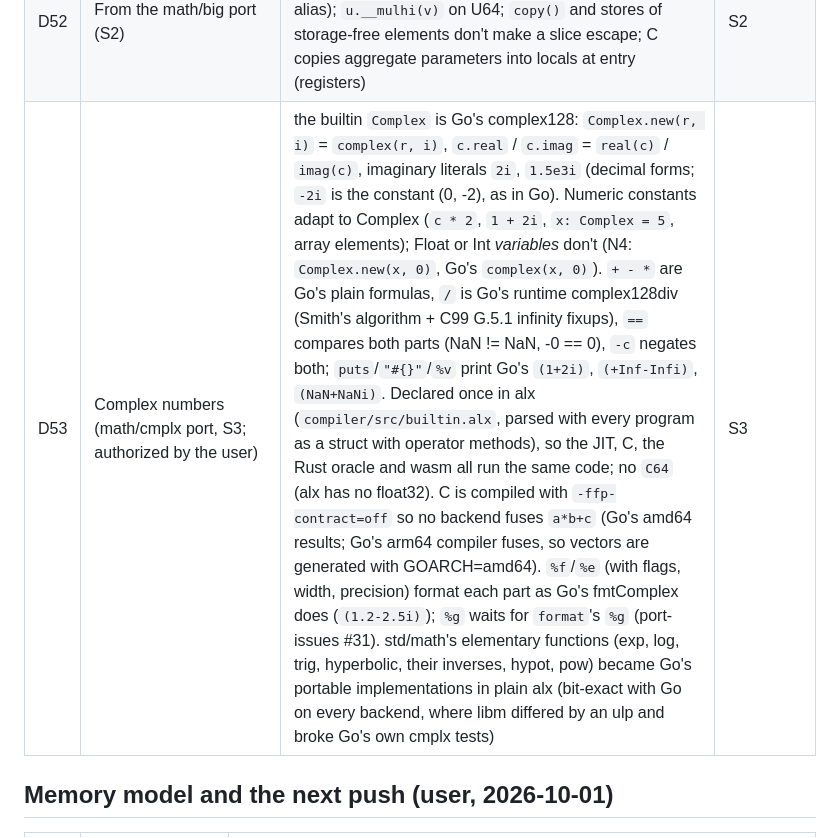
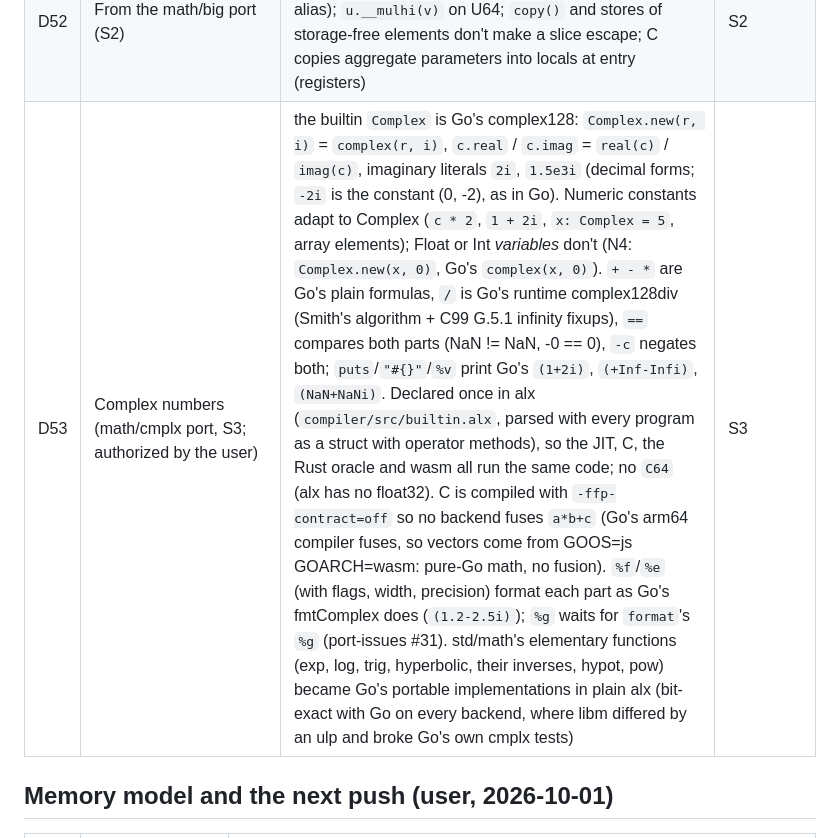
Before and after one commit to to-json/alexandrite, a Markdown page: GO-VS-RUBY.md, the part around the change. Drawn GitHub-style.

Commit message:
D53: vector source
Co-Authored-By: Claude Opus 5.5 (1M context) <noreply@anthropic.com>

```diff
--- a/GO-VS-RUBY.md
+++ b/GO-VS-RUBY.md
@@ -152,7 +152,7 @@ The logic: **fallibility is a prefix** ("approximately do this", "you'll probabl
 | D50 | From the regexp port (S2) | `Str#byteindex(sub, from = 0)` (Ruby's; a byte offset or -1; memchr-based on every backend); `!` calls evaluate their arguments before reading the receiver; call sites with one receiver type share a `!` cell; the task stack reserves 8 MiB (committed as touched; was 256 KiB) so Go-depth recursion (`x{1,1000}`) fits | S2 |
 | D51 | From the crypto hash port (S2) | type parameters bind through function-typed arguments (`def new[H](h: () -> H, key)`), tuples and `~T`; a field-less enum variant can be a constant (`pub SHA256 = Hash.SHA256`); a `case` takes its type from the first arm with a value (a panicking last arm no longer makes it Never); constant shift counts fold at lowering (the JIT was 40-860x slower on unrolled hashes) | S2 |
 | D52 | From the math/big port (S2) | a package may declare its own `Int`/`Float` (Go's `big.Int`); inside it the builtins are `I64` and `F64` (new alias); `u.__mulhi(v)` on U64; `copy()` and stores of storage-free elements don't make a slice escape; C copies aggregate parameters into locals at entry (registers) | S2 |
-| D53 | Complex numbers (math/cmplx port, S3; authorized by the user) | the builtin `Complex` is Go's complex128: `Complex.new(r, i)` = `complex(r, i)`, `c.real` / `c.imag` = `real(c)` / `imag(c)`, imaginary literals `2i`, `1.5e3i` (decimal forms; `-2i` is the constant (0, -2), as in Go). Numeric constants adapt to Complex (`c * 2`, `1 + 2i`, `x: Complex = 5`, array elements); Float or Int *variables* don't (N4: `Complex.new(x, 0)`, Go's `complex(x, 0)`). `+ - *` are Go's plain formulas, `/` is Go's runtime complex128div (Smith's algorithm + C99 G.5.1 infinity fixups), `==` compares both parts (NaN != NaN, -0 == 0), `-c` negates both; `puts`/`"#{}"`/`%v` print Go's `(1+2i)`, `(+Inf-Infi)`, `(NaN+NaNi)`. Declared once in alx (`compiler/src/builtin.alx`, parsed with every program as a struct with operator methods), so the JIT, C, the Rust oracle and wasm all run the same code; no `C64` (alx has no float32). C is compiled with `-ffp-contract=off` so no backend fuses `a*b+c` (Go's amd64 results; Go's arm64 compiler fuses, so vectors are generated with GOARCH=amd64). `%f`/`%e` (with flags, width, precision) format each part as Go's fmtComplex does (`(1.2-2.5i)`); `%g` waits for `format`'s `%g` (port-issues #31). std/math's elementary functions (exp, log, trig, hyperbolic, their inverses, hypot, pow) became Go's portable implementations in plain alx (bit-exact with Go on every backend, where libm differed by an ulp and broke Go's own cmplx tests) | S3 |
+| D53 | Complex numbers (math/cmplx port, S3; authorized by the user) | the builtin `Complex` is Go's complex128: `Complex.new(r, i)` = `complex(r, i)`, `c.real` / `c.imag` = `real(c)` / `imag(c)`, imaginary literals `2i`, `1.5e3i` (decimal forms; `-2i` is the constant (0, -2), as in Go). Numeric constants adapt to Complex (`c * 2`, `1 + 2i`, `x: Complex = 5`, array elements); Float or Int *variables* don't (N4: `Complex.new(x, 0)`, Go's `complex(x, 0)`). `+ - *` are Go's plain formulas, `/` is Go's runtime complex128div (Smith's algorithm + C99 G.5.1 infinity fixups), `==` compares both parts (NaN != NaN, -0 == 0), `-c` negates both; `puts`/`"#{}"`/`%v` print Go's `(1+2i)`, `(+Inf-Infi)`, `(NaN+NaNi)`. Declared once in alx (`compiler/src/builtin.alx`, parsed with every program as a struct with operator methods), so the JIT, C, the Rust oracle and wasm all run the same code; no `C64` (alx has no float32). C is compiled with `-ffp-contract=off` so no backend fuses `a*b+c` (Go's arm64 compiler fuses, so vectors come from GOOS=js GOARCH=wasm: pure-Go math, no fusion). `%f`/`%e` (with flags, width, precision) format each part as Go's fmtComplex does (`(1.2-2.5i)`); `%g` waits for `format`'s `%g` (port-issues #31). std/math's elementary functions (exp, log, trig, hyperbolic, their inverses, hypot, pow) became Go's portable implementations in plain alx (bit-exact with Go on every backend, where libm differed by an ulp and broke Go's own cmplx tests) | S3 |
 
 ## Memory model and the next push (user, 2026-10-01)
 
```
